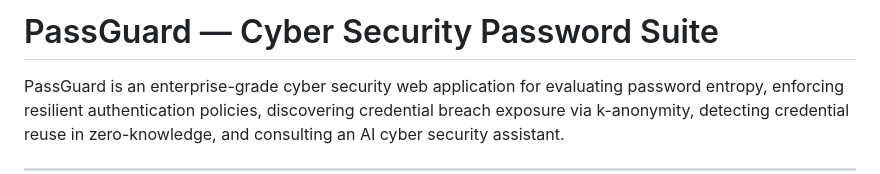
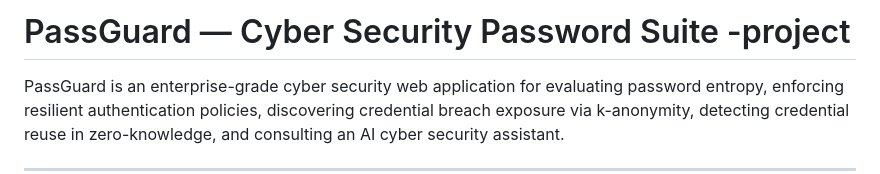
Before and after one commit to aswin-1231/psc, a Markdown page: README.md, the part around the change. GitHub-like rendering.

Commit message:
Update project title in README.md

```diff
--- a/README.md
+++ b/README.md
@@ -1,4 +1,4 @@
-# PassGuard — Cyber Security Password Suite
+# PassGuard — Cyber Security Password Suite -project
 
 PassGuard is an enterprise-grade cyber security web application for evaluating password entropy, enforcing resilient authentication policies, discovering credential breach exposure via k-anonymity, detecting credential reuse in zero-knowledge, and consulting an AI cyber security assistant.
 
```
